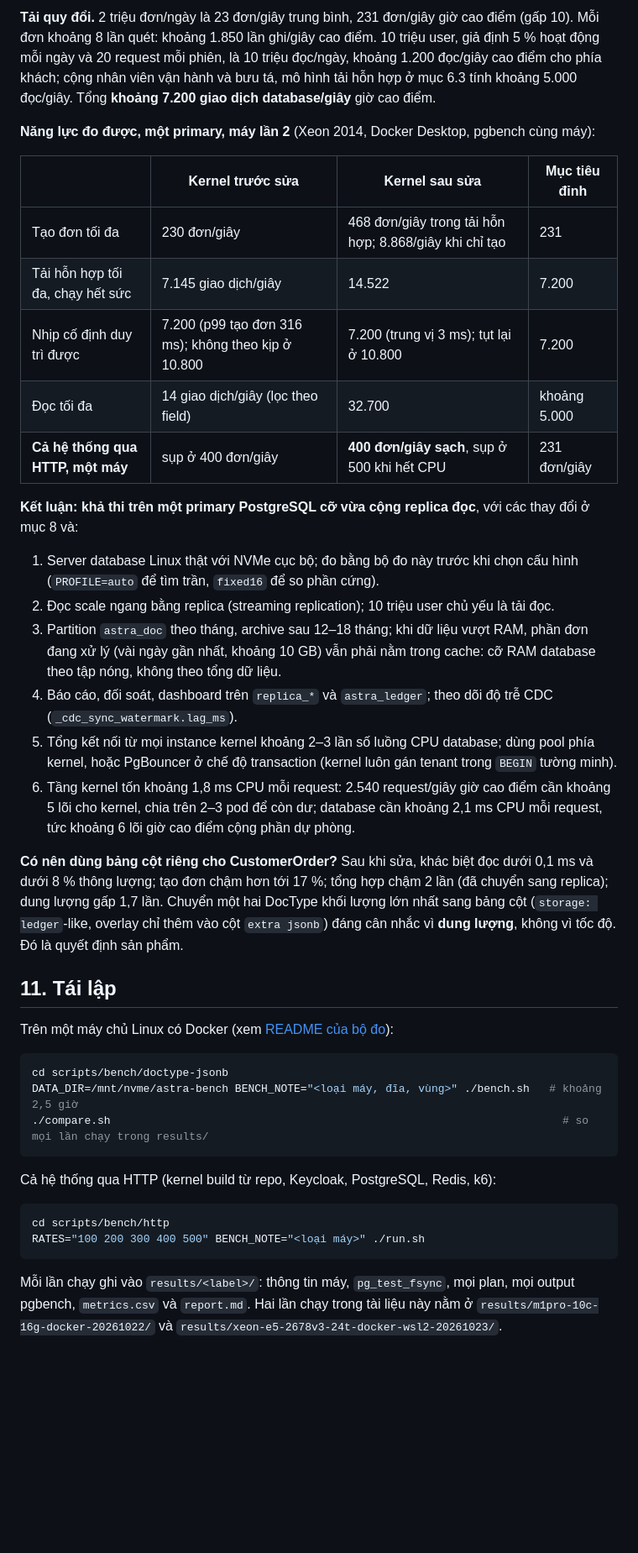
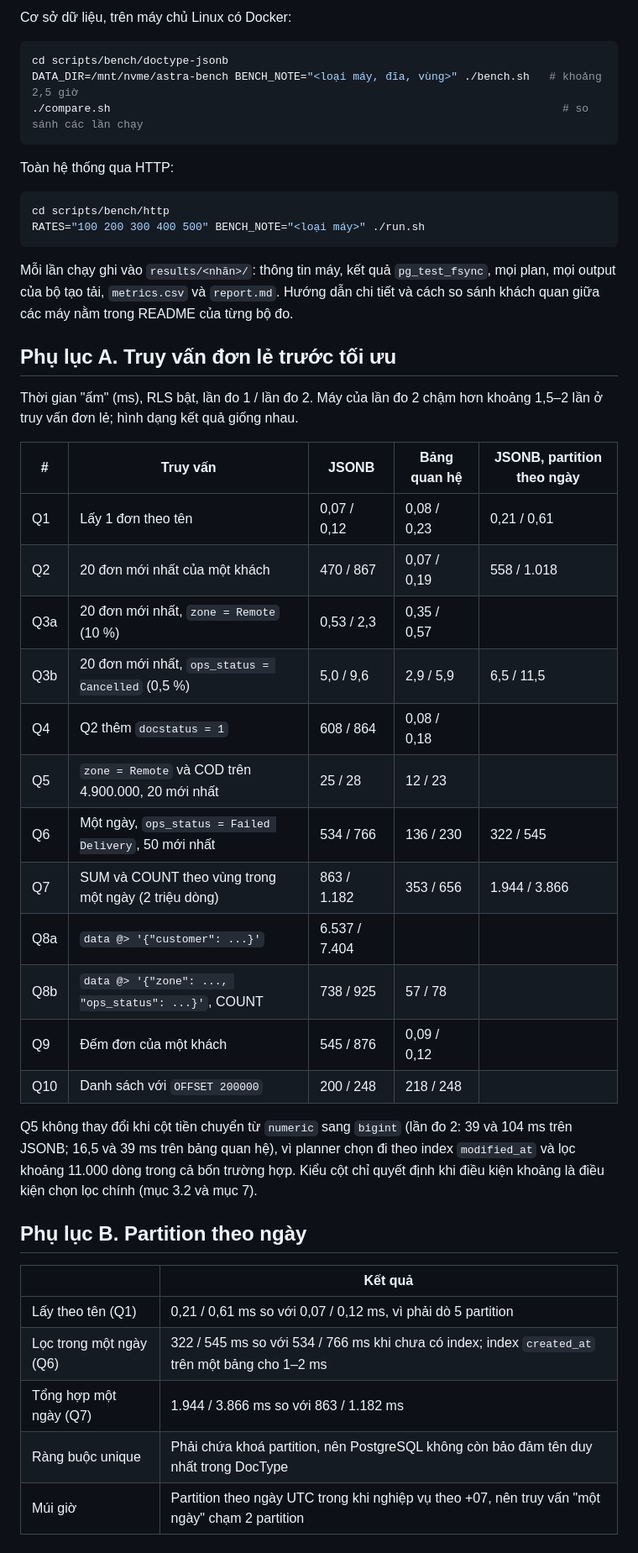
Before and after one commit to ZeroHostCMS/astra-cms, a Markdown page: docs/benchmark-doctype-jsonb-the-right-way.md, the part around one of its changes. Shown at 84% size. Rendered like a GitHub page; blank space fills up the shorter version.

````diff
--- a/docs/benchmark-doctype-jsonb-the-right-way.md
+++ b/docs/benchmark-doctype-jsonb-the-right-way.md
@@ -392,42 +414,48 @@ Còn lại, chưa làm:
 
-**Tải quy đổi.** 2 triệu đơn/ngày là 23 đơn/giây trung bình, 231 đơn/giây giờ cao điểm (gấp 10). Mỗi đơn khoảng 8 lần quét: khoảng 1.850 lần ghi/giây cao điểm. 10 triệu user, giả định 5 % hoạt động mỗi ngày và 20 request mỗi phiên, là 10 triệu đọc/ngày, khoảng 1.200 đọc/giây cao điểm cho phía khách; cộng nhân viên vận hành và bưu tá, mô hình tải hỗn hợp ở mục 6.3 tính khoảng 5.000 đọc/giây. Tổng **khoảng 7.200 giao dịch database/giây** giờ cao điểm.
-
-**Năng lực đo được, một primary, máy lần 2** (Xeon 2014, Docker Desktop, pgbench cùng máy):
-
-| | Kernel trước sửa | Kernel sau sửa | Mục tiêu đỉnh |
-| --- | --- | --- | --- |
-| Tạo đơn tối đa | 230 đơn/giây | 468 đơn/giây trong tải hỗn hợp; 8.868/giây khi chỉ tạo | 231 |
-| Tải hỗn hợp tối đa, chạy hết sức | 7.145 giao dịch/giây | 14.522 | 7.200 |
-| Nhịp cố định duy trì được | 7.200 (p99 tạo đơn 316 ms); không theo kịp ở 10.800 | 7.200 (trung vị 3 ms); tụt lại ở 10.800 | 7.200 |
-| Đọc tối đa | 14 giao dịch/giây (lọc theo field) | 32.700 | khoảng 5.000 |
-| **Cả hệ thống qua HTTP, một máy** | sụp ở 400 đơn/giây | **400 đơn/giây sạch**, sụp ở 500 khi hết CPU | 231 đơn/giây |
-
-**Kết luận: khả thi trên một primary PostgreSQL cỡ vừa cộng replica đọc**, với các thay đổi ở mục 8 và:
-
-1. Server database Linux thật với NVMe cục bộ; đo bằng bộ đo này trước khi chọn cấu hình (`PROFILE=auto` để tìm trần, `fixed16` để so phần cứng).
-2. Đọc scale ngang bằng replica (streaming replication); 10 triệu user chủ yếu là tải đọc.
-3. Partition `astra_doc` theo tháng, archive sau 12–18 tháng; khi dữ liệu vượt RAM, phần đơn đang xử lý (vài ngày gần nhất, khoảng 10 GB) vẫn phải nằm trong cache: cỡ RAM database theo tập nóng, không theo tổng dữ liệu.
-4. Báo cáo, đối soát, dashboard trên `replica_*` và `astra_ledger`; theo dõi độ trễ CDC (`_cdc_sync_watermark.lag_ms`).
-5. Tổng kết nối từ mọi instance kernel khoảng 2–3 lần số luồng CPU database; dùng pool phía kernel, hoặc PgBouncer ở chế độ transaction (kernel luôn gán tenant trong `BEGIN` tường minh).
-6. Tầng kernel tốn khoảng 1,8 ms CPU mỗi request: 2.540 request/giây giờ cao điểm cần khoảng 5 lõi cho kernel, chia trên 2–3 pod để còn dư; database cần khoảng 2,1 ms CPU mỗi request, tức khoảng 6 lõi giờ cao điểm cộng phần dự phòng.
-
-**Có nên dùng bảng cột riêng cho CustomerOrder?** Sau khi sửa, khác biệt đọc dưới 0,1 ms và dưới 8 % thông lượng; tạo đơn chậm hơn tới 17 %; tổng hợp chậm 2 lần (đã chuyển sang replica); dung lượng gấp 1,7 lần. Chuyển một hai DocType khối lượng lớn nhất sang bảng cột (`storage: ledger`-like, overlay chỉ thêm vào cột `extra jsonb`) đáng cân nhắc vì **dung lượng**, không vì tốc độ. Đó là quyết định sản phẩm.
-
-## 11. Tái lập
-
-Trên một máy chủ Linux có Docker (xem [README của bộ đo](../scripts/bench/doctype-jsonb/README.md)):
+Cơ sở dữ liệu, trên máy chủ Linux có Docker:
 
 ```bash
 cd scripts/bench/doctype-jsonb
 DATA_DIR=/mnt/nvme/astra-bench BENCH_NOTE="<loại máy, đĩa, vùng>" ./bench.sh   # khoảng 2,5 giờ
-./compare.sh                                                                     # so mọi lần chạy trong results/
+./compare.sh                                                                     # so sánh các lần chạy
 ```
 
-Cả hệ thống qua HTTP (kernel build từ repo, Keycloak, PostgreSQL, Redis, k6):
+Toàn hệ thống qua HTTP:
 
 ```bash
 cd scripts/bench/http
 RATES="100 200 300 400 500" BENCH_NOTE="<loại máy>" ./run.sh
 ```
 
-Mỗi lần chạy ghi vào `results/<label>/`: thông tin máy, `pg_test_fsync`, mọi plan, mọi output pgbench, `metrics.csv` và `report.md`. Hai lần chạy trong tài liệu này nằm ở `results/m1pro-10c-16g-docker-20261022/` và `results/xeon-e5-2678v3-24t-docker-wsl2-20261023/`.
+Mỗi lần chạy ghi vào `results/<nhãn>/`: thông tin máy, kết quả `pg_test_fsync`, mọi plan, mọi output của bộ tạo tải, `metrics.csv` và `report.md`. Hướng dẫn chi tiết và cách so sánh khách quan giữa các máy nằm trong README của từng bộ đo.
+
+## Phụ lục A. Truy vấn đơn lẻ trước tối ưu
+
+Thời gian "ấm" (ms), RLS bật, lần đo 1 / lần đo 2. Máy của lần đo 2 chậm hơn khoảng 1,5–2 lần ở truy vấn đơn lẻ; hình dạng kết quả giống nhau.
+
+| # | Truy vấn | JSONB | Bảng quan hệ | JSONB, partition theo ngày |
+| --- | --- | --- | --- | --- |
+| Q1 | Lấy 1 đơn theo tên | 0,07 / 0,12 | 0,08 / 0,23 | 0,21 / 0,61 |
+| Q2 | 20 đơn mới nhất của một khách | 470 / 867 | 0,07 / 0,19 | 558 / 1.018 |
+| Q3a | 20 đơn mới nhất, `zone = Remote` (10 %) | 0,53 / 2,3 | 0,35 / 0,57 | |
+| Q3b | 20 đơn mới nhất, `ops_status = Cancelled` (0,5 %) | 5,0 / 9,6 | 2,9 / 5,9 | 6,5 / 11,5 |
+| Q4 | Q2 thêm `docstatus = 1` | 608 / 864 | 0,08 / 0,18 | |
+| Q5 | `zone = Remote` và COD trên 4.900.000, 20 mới nhất | 25 / 28 | 12 / 23 | |
+| Q6 | Một ngày, `ops_status = Failed Delivery`, 50 mới nhất | 534 / 766 | 136 / 230 | 322 / 545 |
+| Q7 | SUM và COUNT theo vùng trong một ngày (2 triệu dòng) | 863 / 1.182 | 353 / 656 | 1.944 / 3.866 |
+| Q8a | `data @> '{"customer": ...}'` | 6.537 / 7.404 | | |
+| Q8b | `data @> '{"zone": ..., "ops_status": ...}'`, COUNT | 738 / 925 | 57 / 78 | |
+| Q9 | Đếm đơn của một khách | 545 / 876 | 0,09 / 0,12 | |
+| Q10 | Danh sách với `OFFSET 200000` | 200 / 248 | 218 / 248 | |
+
+Q5 không thay đổi khi cột tiền chuyển từ `numeric` sang `bigint` (lần đo 2: 39 và 104 ms trên JSONB; 16,5 và 39 ms trên bảng quan hệ), vì planner chọn đi theo index `modified_at` và lọc khoảng 11.000 dòng trong cả bốn trường hợp. Kiểu cột chỉ quyết định khi điều kiện khoảng là điều kiện chọn lọc chính (mục 3.2 và mục 7).
+
+## Phụ lục B. Partition theo ngày
+
+| | Kết quả |
+| --- | --- |
+| Lấy theo tên (Q1) | 0,21 / 0,61 ms so với 0,07 / 0,12 ms, vì phải dò 5 partition |
+| Lọc trong một ngày (Q6) | 322 / 545 ms so với 534 / 766 ms khi chưa có index; index `created_at` trên một bảng cho 1–2 ms |
+| Tổng hợp một ngày (Q7) | 1.944 / 3.866 ms so với 863 / 1.182 ms |
+| Ràng buộc unique | Phải chứa khoá partition, nên PostgreSQL không còn bảo đảm tên duy nhất trong DocType |
+| Múi giờ | Partition theo ngày UTC trong khi nghiệp vụ theo +07, nên truy vấn "một ngày" chạm 2 partition |
````
Also changed, not shown: other parts of docs/benchmark-doctype-jsonb-the-right-way.md (+306 -284 lines).
